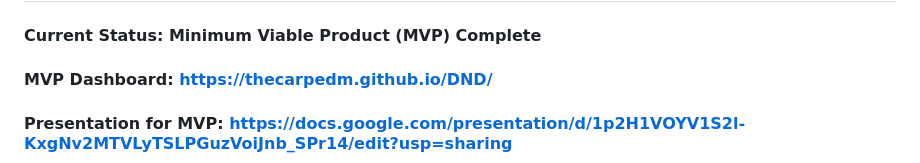
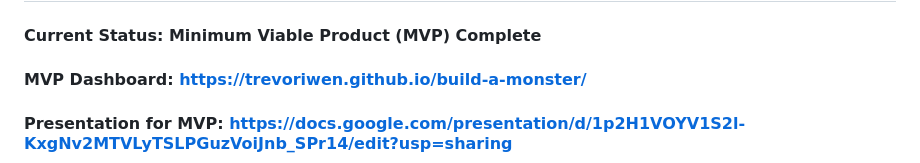
Before and after one commit to trevoriwen/build-a-monster, a Markdown page: README.md, the part around the change. Rendered like a GitHub page.

```diff
--- a/README.md
+++ b/README.md
@@ -4,7 +4,7 @@
 
 #### Current Status: Minimum Viable Product (MVP) Complete
 
-#### MVP Dashboard: [https://thecarpedm.github.io/DND/ ](https://trevoriwen.github.io/build-a-monster/)
+#### MVP Dashboard: https://trevoriwen.github.io/build-a-monster/
 
 #### Presentation for MVP: https://docs.google.com/presentation/d/1p2H1VOYV1S2l-KxgNv2MTVLyTSLPGuzVoiJnb_SPr14/edit?usp=sharing
 
```
